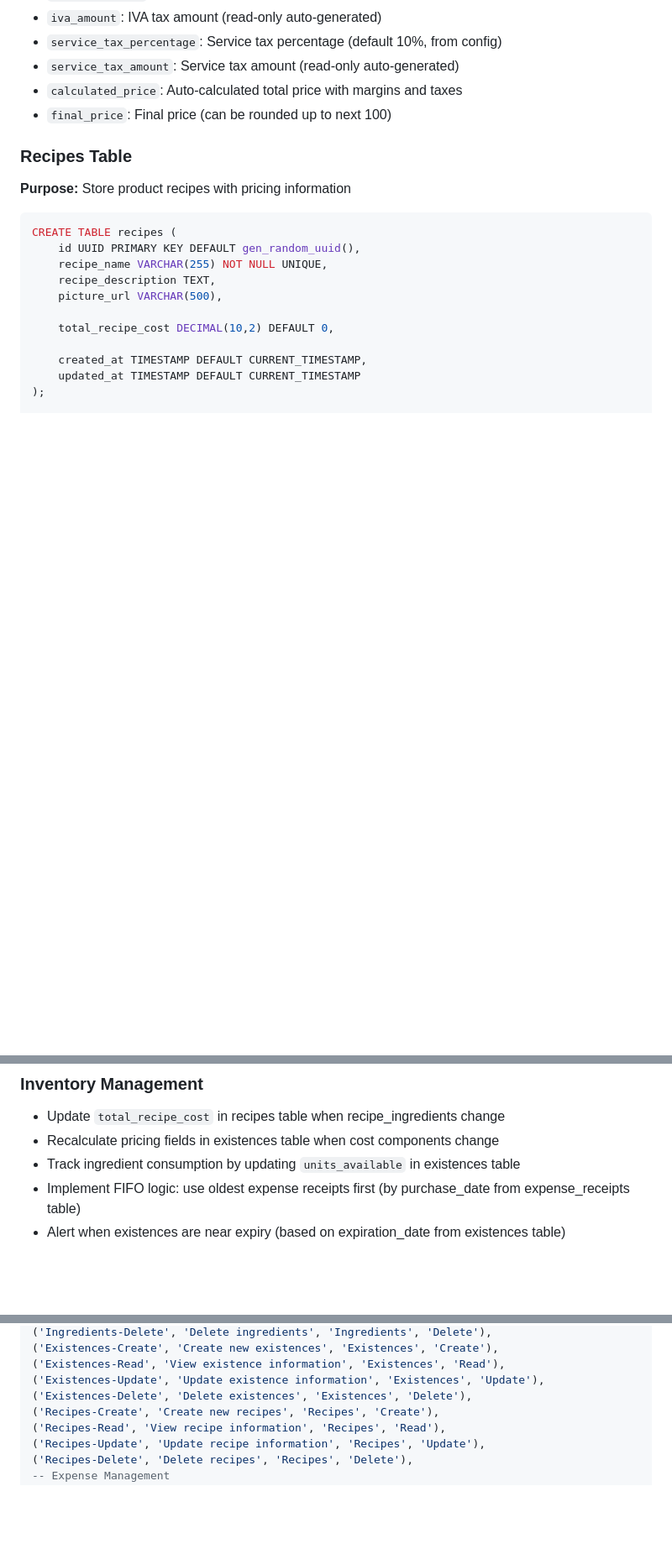
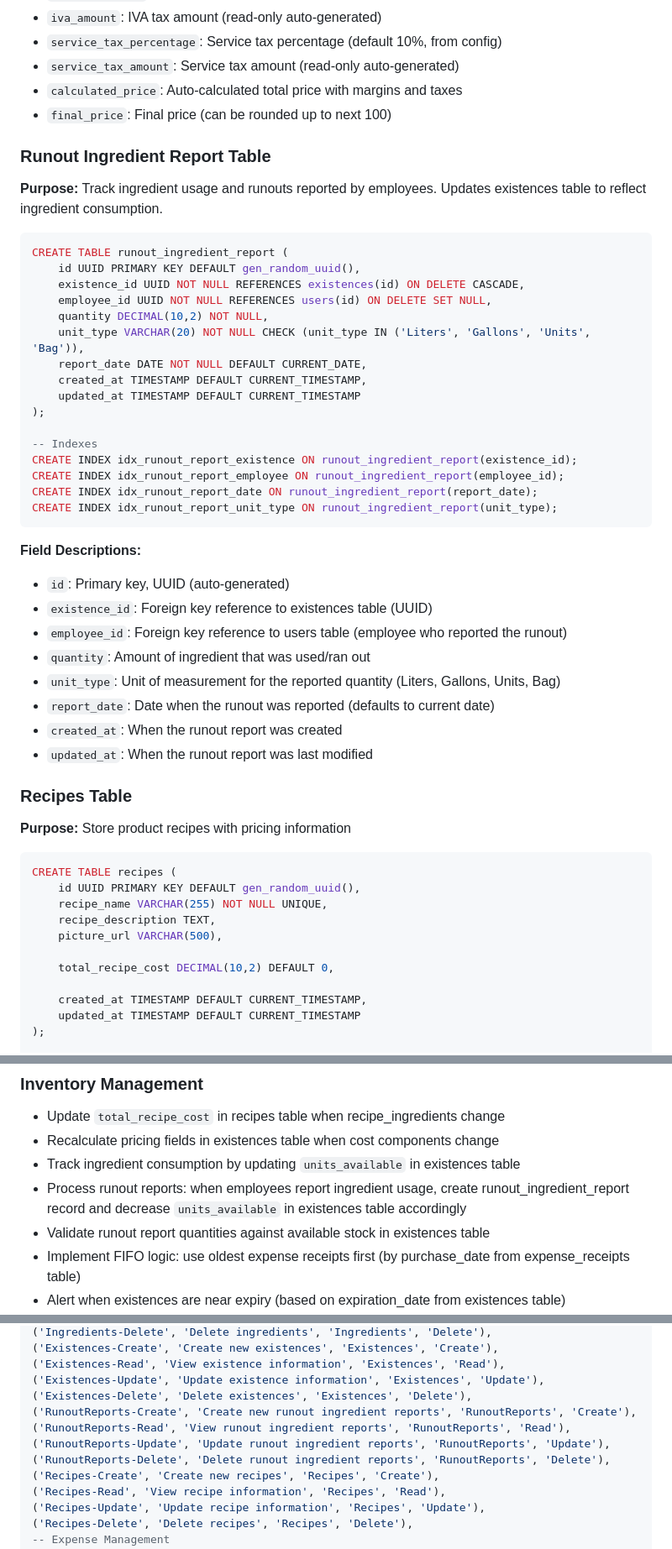
Before and after one commit to pavr1/local, a Markdown page: server/docs/Database.md, 3 parts joined by grey strips. Shown at 84% size. Drawn GitHub-style; blank space fills up the shorter version.

Commit message:
Add Runout Ingredient Report Table to Database documentation and update Requirements to include runout reporting process. Enhance tracking of ingredient usage and maintain audit trail for reported runouts, ensuring validation against available stock.

````diff
--- a/server/docs/Database.md
+++ b/server/docs/Database.md
@@ -194,6 +195,38 @@ CREATE INDEX idx_existences_expiration_date ON existences(expiration_date);
 - `calculated_price`: Auto-calculated total price with margins and taxes
 - `final_price`: Final price (can be rounded up to next 100)
 
+### Runout Ingredient Report Table
+**Purpose:** Track ingredient usage and runouts reported by employees. Updates existences table to reflect ingredient consumption.
+
+```sql
+CREATE TABLE runout_ingredient_report (
+    id UUID PRIMARY KEY DEFAULT gen_random_uuid(),
+    existence_id UUID NOT NULL REFERENCES existences(id) ON DELETE CASCADE,
+    employee_id UUID NOT NULL REFERENCES users(id) ON DELETE SET NULL,
+    quantity DECIMAL(10,2) NOT NULL,
+    unit_type VARCHAR(20) NOT NULL CHECK (unit_type IN ('Liters', 'Gallons', 'Units', 'Bag')),
+    report_date DATE NOT NULL DEFAULT CURRENT_DATE,
+    created_at TIMESTAMP DEFAULT CURRENT_TIMESTAMP,
+    updated_at TIMESTAMP DEFAULT CURRENT_TIMESTAMP
+);
+
+-- Indexes
+CREATE INDEX idx_runout_report_existence ON runout_ingredient_report(existence_id);
+CREATE INDEX idx_runout_report_employee ON runout_ingredient_report(employee_id);
+CREATE INDEX idx_runout_report_date ON runout_ingredient_report(report_date);
+CREATE INDEX idx_runout_report_unit_type ON runout_ingredient_report(unit_type);
+```
+
+**Field Descriptions:**
+- `id`: Primary key, UUID (auto-generated)
+- `existence_id`: Foreign key reference to existences table (UUID)
+- `employee_id`: Foreign key reference to users table (employee who reported the runout)
+- `quantity`: Amount of ingredient that was used/ran out
+- `unit_type`: Unit of measurement for the reported quantity (Liters, Gallons, Units, Bag)
+- `report_date`: Date when the runout was reported (defaults to current date)
+- `created_at`: When the runout report was created
+- `updated_at`: When the runout report was last modified
+
 ### Recipes Table
 **Purpose:** Store product recipes with pricing information
 
@@ -267,6 +302,8 @@ CREATE INDEX idx_recipe_ingredients_ingredient ON recipe_ingredients(ingredient_
 - Update `total_recipe_cost` in recipes table when recipe_ingredients change
 - Recalculate pricing fields in existences table when cost components change
 - Track ingredient consumption by updating `units_available` in existences table
+- Process runout reports: when employees report ingredient usage, create runout_ingredient_report record and decrease `units_available` in existences table accordingly
+- Validate runout report quantities against available stock in existences table
 - Implement FIFO logic: use oldest expense receipts first (by purchase_date from expense_receipts table)
 - Alert when existences are near expiry (based on expiration_date from existences table)
 - Calculate final pricing (margins, taxes) at existence level for inventory items
@@ -570,6 +607,10 @@ INSERT INTO permissions (permission_name, description, entity_name, action_name)
 ('Existences-Read', 'View existence information', 'Existences', 'Read'),
 ('Existences-Update', 'Update existence information', 'Existences', 'Update'),
 ('Existences-Delete', 'Delete existences', 'Existences', 'Delete'),
+('RunoutReports-Create', 'Create new runout ingredient reports', 'RunoutReports', 'Create'),
+('RunoutReports-Read', 'View runout ingredient reports', 'RunoutReports', 'Read'),
+('RunoutReports-Update', 'Update runout ingredient reports', 'RunoutReports', 'Update'),
+('RunoutReports-Delete', 'Delete runout ingredient reports', 'RunoutReports', 'Delete'),
 ('Recipes-Create', 'Create new recipes', 'Recipes', 'Create'),
 ('Recipes-Read', 'View recipe information', 'Recipes', 'Read'),
 ('Recipes-Update', 'Update recipe information', 'Recipes', 'Update'),
````
Also changed, not shown: other parts of server/docs/Database.md (+5 -0 lines), server/docs/Requirements.md (+5 -0 lines).
